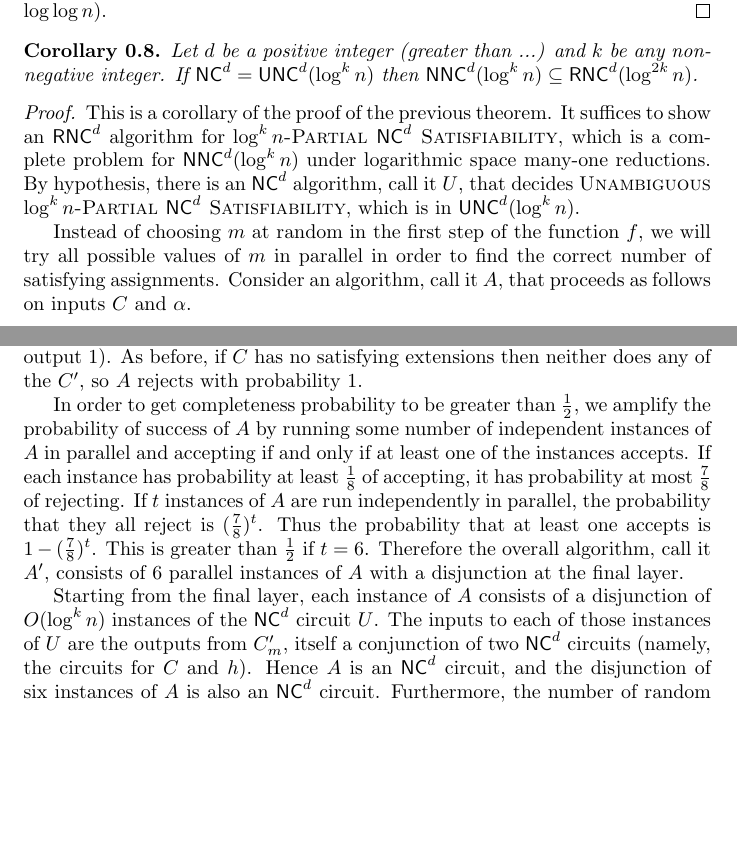
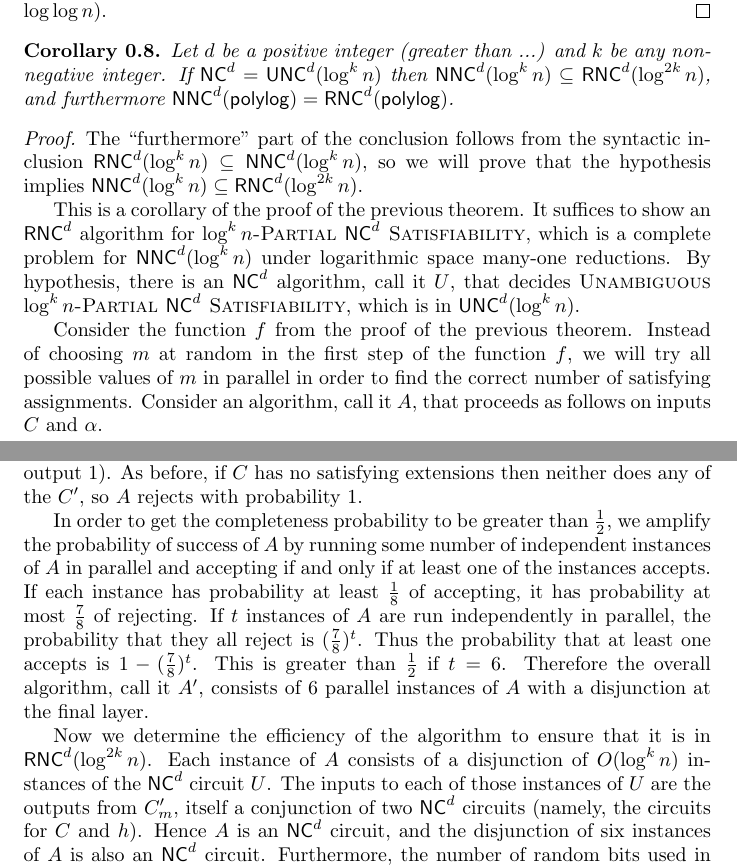
Before and after one commit to jfinkels/vv, a LaTeX document (vv.tex): two parts of pages 2 and 3 of 3, joined at a grey line, cut so that both start at the same text, the shorter picture padded with empty space. Compiled offline with pdfLaTeX.

Commit message:
Some slight clarifications, and an extension to the corollary.

```diff
--- a/vv.tex
+++ b/vv.tex
@@ -91,13 +91,16 @@ These proofs follow some of Luca's explanation at \url{http://lucatrevisan.wordp
 
 \begin{corollary}
   Let $d$ be a positive integer (greater than ...) and $k$ be any non-negative integer.
-  If $\NC^d = \UNC^d(\log^k n)$ then $\NNC^d(\log^k n) \subseteq \RNC^d(\log^{2k} n)$.
+  If $\NC^d = \UNC^d(\log^k n)$ then $\NNC^d(\log^k n) \subseteq \RNC^d(\log^{2k} n)$, and furthermore $\NNC^d(\polylog) = \RNC^d(\polylog)$.
 \end{corollary}
 \begin{proof}
+  The ``furthermore'' part of the conclusion follows from the syntactic inclusion $\RNC^d(\log^k n) \subseteq \NNC^d(\log^k n)$, so we will prove that the hypothesis implies $\NNC^d(\log^k n) \subseteq \RNC^d(\log^{2k} n)$.
+
   This is a corollary of the proof of the previous theorem.
   It suffices to show an $\RNC^d$ algorithm for \PSAT, which is a complete problem for $\NNC^d(\log^k n)$ under logarithmic space many-one reductions.
   By hypothesis, there is an $\NC^d$ algorithm, call it $U$, that decides \UPSAT, which is in $\UNC^d(\log^k n)$.
 
+  Consider the function $f$ from the proof of the previous theorem.
   Instead of choosing $m$ at random in the first step of the function $f$, we will try all possible values of $m$ in parallel in order to find the correct number of satisfying assignments.
   Consider an algorithm, call it $A$, that proceeds as follows on inputs $C$ and $\alpha$.
   \begin{enumerate}
@@ -112,14 +115,15 @@ These proofs follow some of Luca's explanation at \url{http://lucatrevisan.wordp
   The probability that $U$ will accept that $C'_m$ is at least $\frac{1}{8}$, by \autoref{lem:vv}, so $A$ will accept with at least that probability (since it accepts if any of the $U(C'_m, \alpha)$ output 1).
   As before, if $C$ has no satisfying extensions then neither does any of the $C'$, so $A$ rejects with probability 1.
 
-  In order to get completeness probability to be greater than $\frac{1}{2}$, we amplify the probability of success of $A$ by running some number of independent instances of $A$ in parallel and accepting if and only if at least one of the instances accepts.
+  In order to get the completeness probability to be greater than $\frac{1}{2}$, we amplify the probability of success of $A$ by running some number of independent instances of $A$ in parallel and accepting if and only if at least one of the instances accepts.
   If each instance has probability at least $\frac{1}{8}$ of accepting, it has probability at most $\frac{7}{8}$ of rejecting.
   If $t$ instances of $A$ are run independently in parallel, the probability that they all reject is $(\frac{7}{8})^t$.
   Thus the probability that at least one accepts is $1 - (\frac{7}{8})^t$.
   This is greater than $\frac{1}{2}$ if $t = 6$.
   Therefore the overall algorithm, call it $A'$, consists of 6 parallel instances of $A$ with a disjunction at the final layer.
 
-  Starting from the final layer, each instance of $A$ consists of a disjunction of $O(\log^k n)$ instances of the $\NC^d$ circuit $U$.
+  Now we determine the efficiency of the algorithm to ensure that it is in $\RNC^d(\log^{2k} n)$.
+  Each instance of $A$ consists of a disjunction of $O(\log^k n)$ instances of the $\NC^d$ circuit $U$.
   The inputs to each of those instances of $U$ are the outputs from $C'_m$, itself a conjunction of two $\NC^d$ circuits (namely, the circuits for $C$ and $h$).
   Hence $A$ is an $\NC^d$ circuit, and the disjunction of six instances of $A$ is also an $\NC^d$ circuit.
   Furthermore, the number of random bits used in this algorithm equals the total number of bits used to choose each of the hash functions $h$.
```
